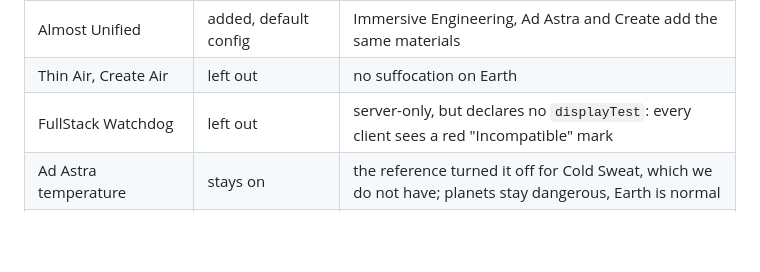
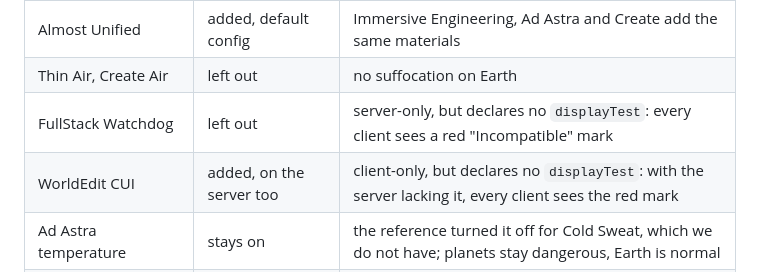
Before and after one commit to andras-tim/mc-dras-modpack, a Markdown page: README.md, the part around the change. Rendered like a GitHub page; blank space fills up the shorter version.

Commit message:
README: WorldEdit CUI runs on the server too, as it declares no displayTest

```diff
--- a/README.md
+++ b/README.md
@@ -174,6 +174,7 @@ these differences:
 | Almost Unified | added, default config | Immersive Engineering, Ad Astra and Create add the same materials |
 | Thin Air, Create Air | left out | no suffocation on Earth |
 | FullStack Watchdog | left out | server-only, but declares no `displayTest`: every client sees a red "Incompatible" mark |
+| WorldEdit CUI | added, on the server too | client-only, but declares no `displayTest`: with the server lacking it, every client sees the red mark |
 | Ad Astra temperature | stays on | the reference turned it off for Cold Sweat, which we do not have; planets stay dangerous, Earth is normal |
 | Packet Fixer `timeout` | 15 instead of 120 | it also sets the keep-alive period: with 120 the server sends none for 2 minutes, and a client on the death screen, which sends nothing, is dropped after 30 s |
 | monorail recipe | stays enabled | no known bug behind the reference's ban |
```
